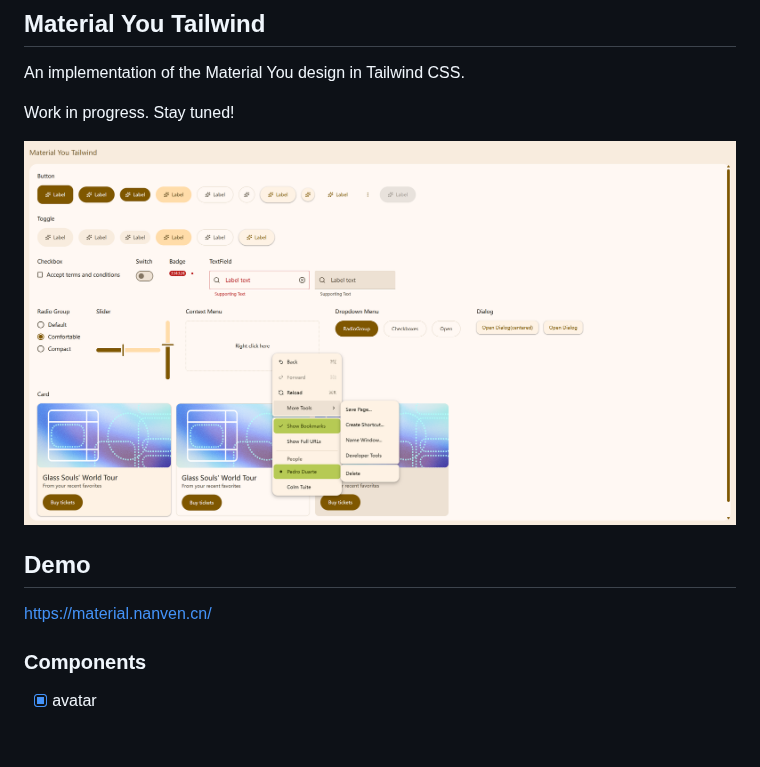
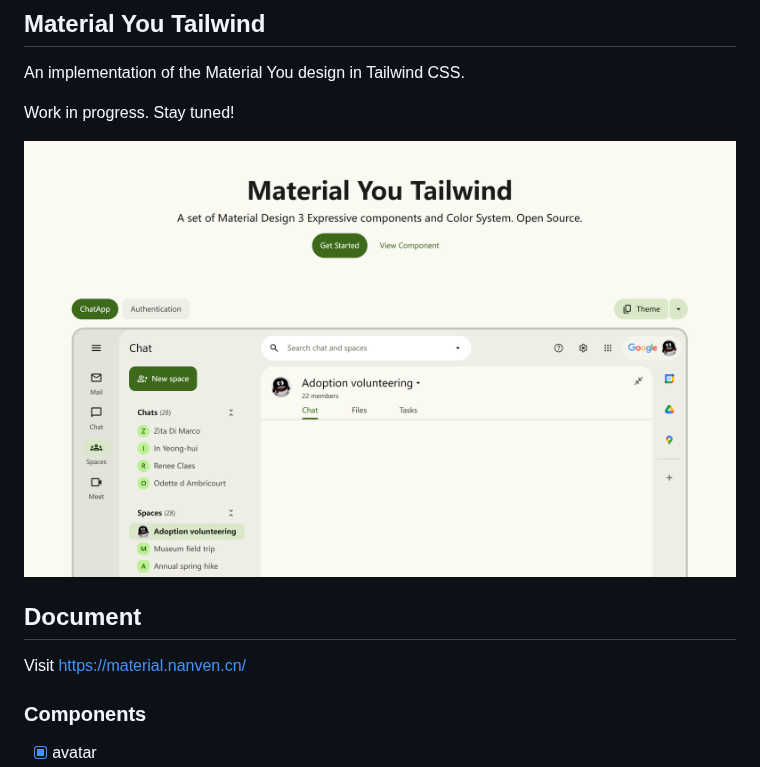
Before and after one commit to BolshevikNanven/material-you-tailwind, a Markdown page: README.md, the part around the change. GitHub-like rendering; pictures changed too: docs/image.png; blank space fills up the shorter version.

Commit message:
chore：update README

```diff
--- a/README.md
+++ b/README.md
@@ -6,9 +6,9 @@ Work in progress. Stay tuned!
 
 ![overview](./docs/image.png)
 
-## Demo
+## Document
 
-https://material.nanven.cn/
+Visit https://material.nanven.cn/
 
 ### Components
 - [x] avatar
```
Also changed, not shown: 1 other file.
